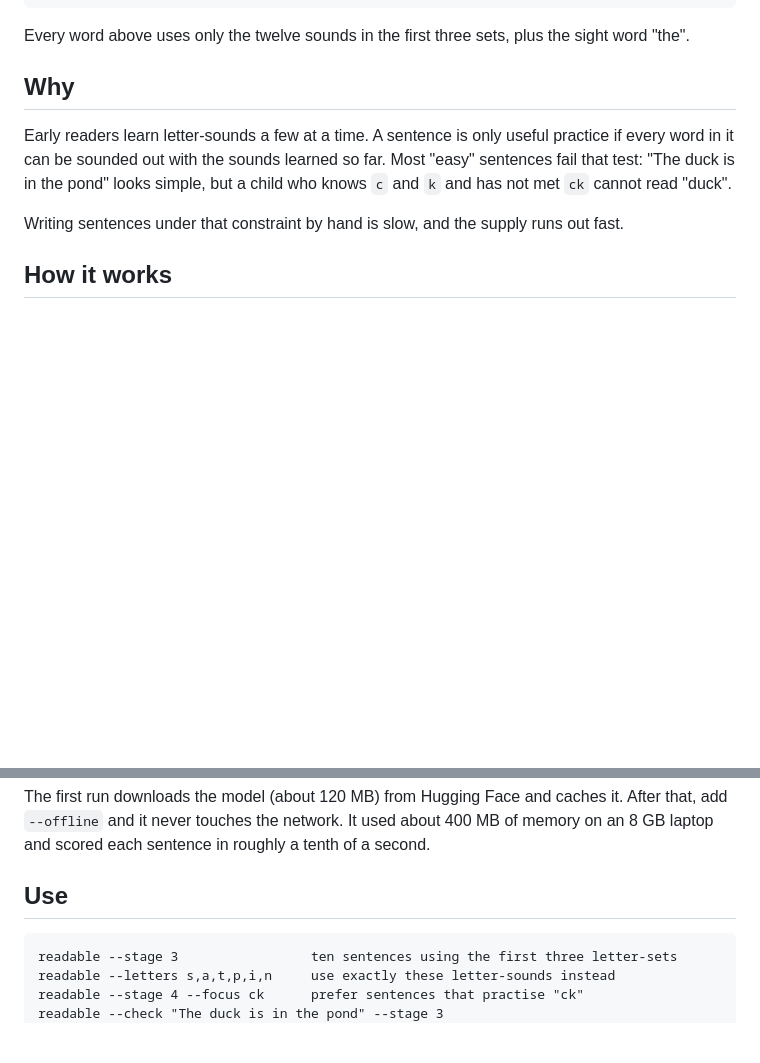
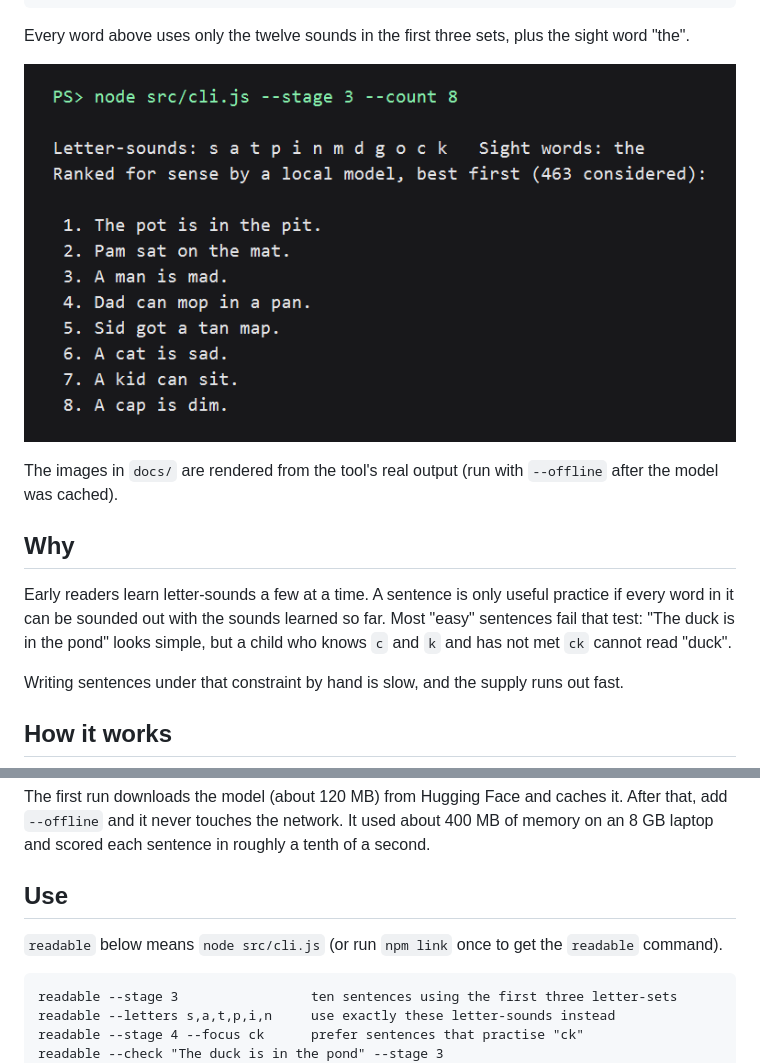
Before and after one commit to ryahai/readable-for-her, a Markdown page: README.md, 2 parts joined by grey strips. GitHub-like rendering; pictures changed too: docs/page-set-3.png (added); blank space fills up the shorter version.

Commit message:
Add screenshots of real output; document how to run

````diff
--- a/README.md
+++ b/README.md
@@ -22,6 +22,10 @@ Ranked for sense by a local model, best first (463 considered):
 ```
 
 Every word above uses only the twelve sounds in the first three sets, plus the sight word "the".
+
+![Eight sentences for the first three letter-sets](docs/page-set-3.png)
+
+The images in `docs/` are rendered from the tool's real output (run with `--offline` after the model was cached).
 
 ## Why
 
@@ -64,6 +68,8 @@ The first run downloads the model (about 120 MB) from Hugging Face and caches it
 scored each sentence in roughly a tenth of a second.
 
 ## Use
+
+`readable` below means `node src/cli.js` (or run `npm link` once to get the `readable` command).
 
 ```
 readable --stage 3                 ten sentences using the first three letter-sets
````
Also changed, not shown: docs/check-duck.png (added), docs/page-set-4-ck.png (added), 1 other file.
